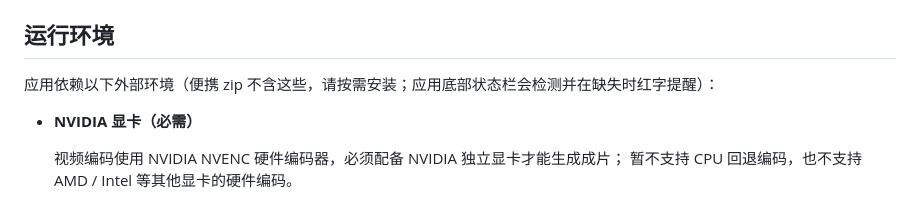
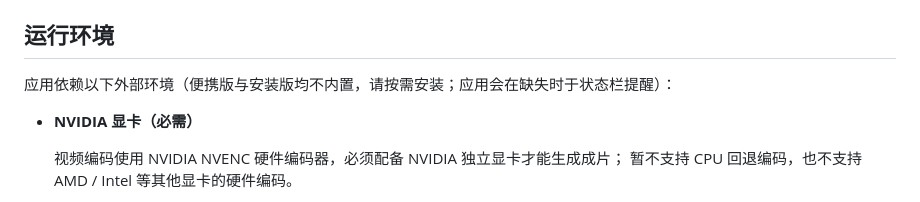
Before and after one commit to BaronJason/video-lab, a Markdown page: README.md, the part around the change. GitHub-like rendering.

Commit message:
README：运行环境依赖说明覆盖便携版与安装版两种形态

```diff
--- a/README.md
+++ b/README.md
@@ -44,7 +44,7 @@ Video Lab/
 
 ## 运行环境
 
-应用依赖以下外部环境（便携 zip 不含这些，请按需安装；应用底部状态栏会检测并在缺失时红字提醒）：
+应用依赖以下外部环境（便携版与安装版均不内置，请按需安装；应用会在缺失时于状态栏提醒）：
 
 - **NVIDIA 显卡（必需）**
 
```
